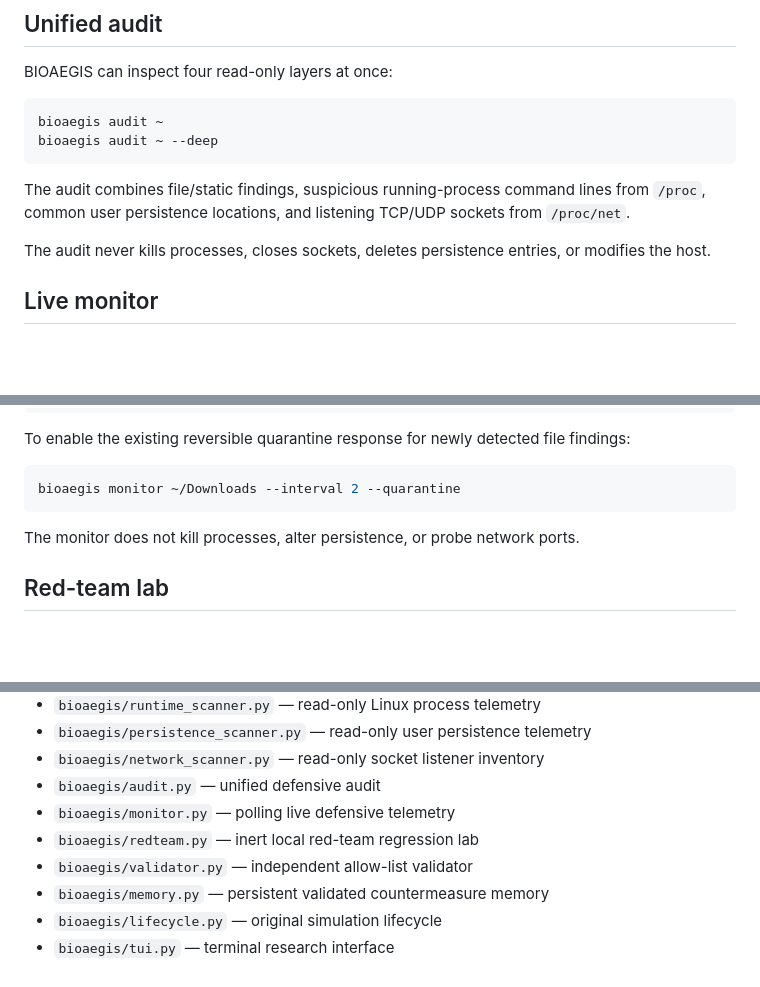
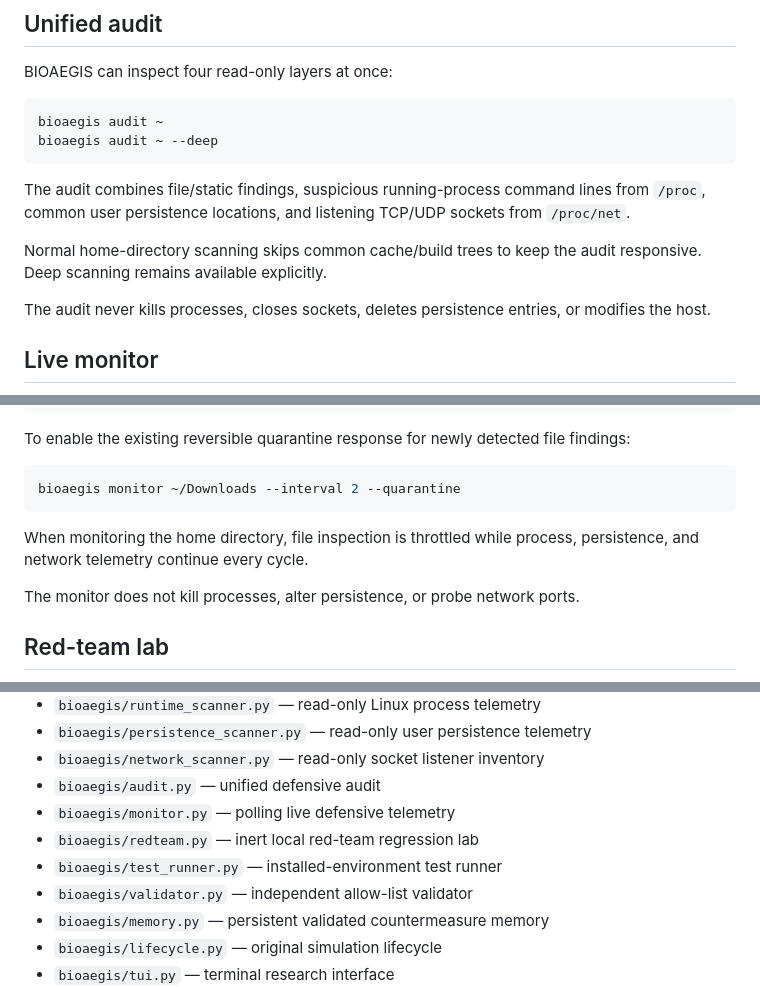
Before and after one commit to TVcraft01/BIOAEGIS, a Markdown page: README.md, 3 parts joined by grey strips. Drawn GitHub-style; blank space fills up the shorter version.

````diff
--- a/README.md
+++ b/README.md
@@ -63,6 +64,8 @@ bioaegis audit ~ --deep
 
 The audit combines file/static findings, suspicious running-process command lines from `/proc`, common user persistence locations, and listening TCP/UDP sockets from `/proc/net`.
 
+Normal home-directory scanning skips common cache/build trees to keep the audit responsive. Deep scanning remains available explicitly.
+
 The audit never kills processes, closes sockets, deletes persistence entries, or modifies the host.
 
 ## Live monitor
@@ -84,6 +87,8 @@ To enable the existing reversible quarantine response for newly detected file fi
 ```bash
 bioaegis monitor ~/Downloads --interval 2 --quarantine
 ```
+
+When monitoring the home directory, file inspection is throttled while process, persistence, and network telemetry continue every cycle.
 
 The monitor does not kill processes, alter persistence, or probe network ports.
 
@@ -205,6 +212,7 @@ The test suite covers immune-memory learning and variant reuse, rejection of arb
 - `bioaegis/audit.py` — unified defensive audit
 - `bioaegis/monitor.py` — polling live defensive telemetry
 - `bioaegis/redteam.py` — inert local red-team regression lab
+- `bioaegis/test_runner.py` — installed-environment test runner
 - `bioaegis/validator.py` — independent allow-list validator
 - `bioaegis/memory.py` — persistent validated countermeasure memory
 - `bioaegis/lifecycle.py` — original simulation lifecycle
````
Also changed, not shown: other parts of README.md (+6 -3 lines).
